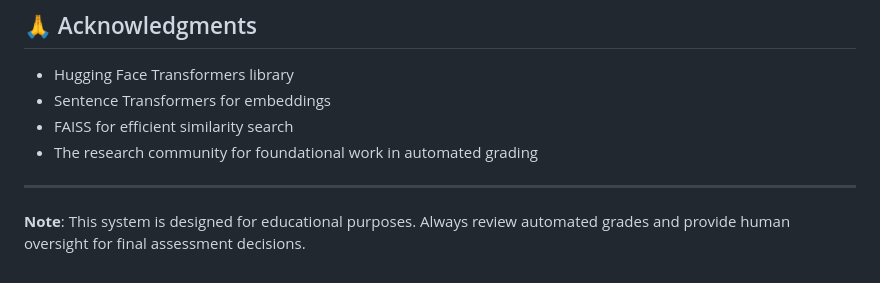
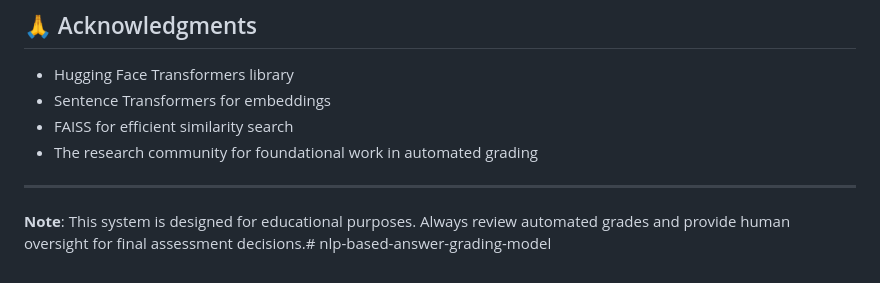
Before and after one commit to anisha108/nlp-based-answer-grading-model, a Markdown page: README.md, the part around the change. Drawn GitHub-style.

```diff
--- a/README.md
+++ b/README.md
@@ -242,4 +242,4 @@ This project is licensed under the MIT License - see the LICENSE file for detail
 
 ---
 
-**Note**: This system is designed for educational purposes. Always review automated grades and provide human oversight for final assessment decisions.
+**Note**: This system is designed for educational purposes. Always review automated grades and provide human oversight for final assessment decisions.# nlp-based-answer-grading-model
```
